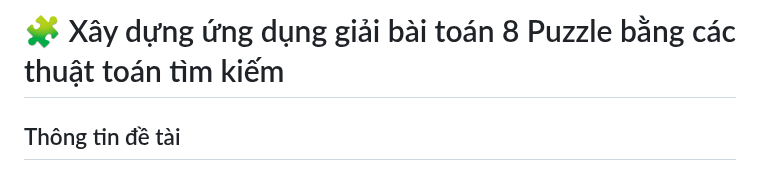
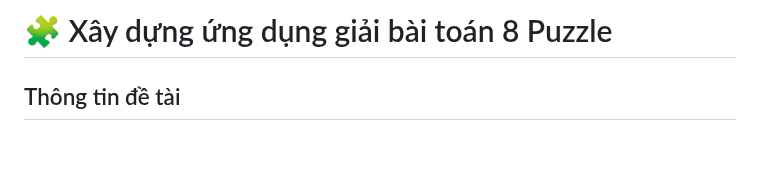
Before and after one commit to HuyinCP/23110222-Nghiem-Quang-Huy-Tuan-11, a Markdown page: README.md, the part around the change. Rendered like a GitHub page; blank space fills up the shorter version.

```diff
--- a/README.md
+++ b/README.md
@@ -1,4 +1,4 @@
-# 🧩 Xây dựng ứng dụng giải bài toán 8 Puzzle bằng các thuật toán tìm kiếm
+# 🧩 Xây dựng ứng dụng giải bài toán 8 Puzzle
 
 ## Thông tin đề tài
 
```
